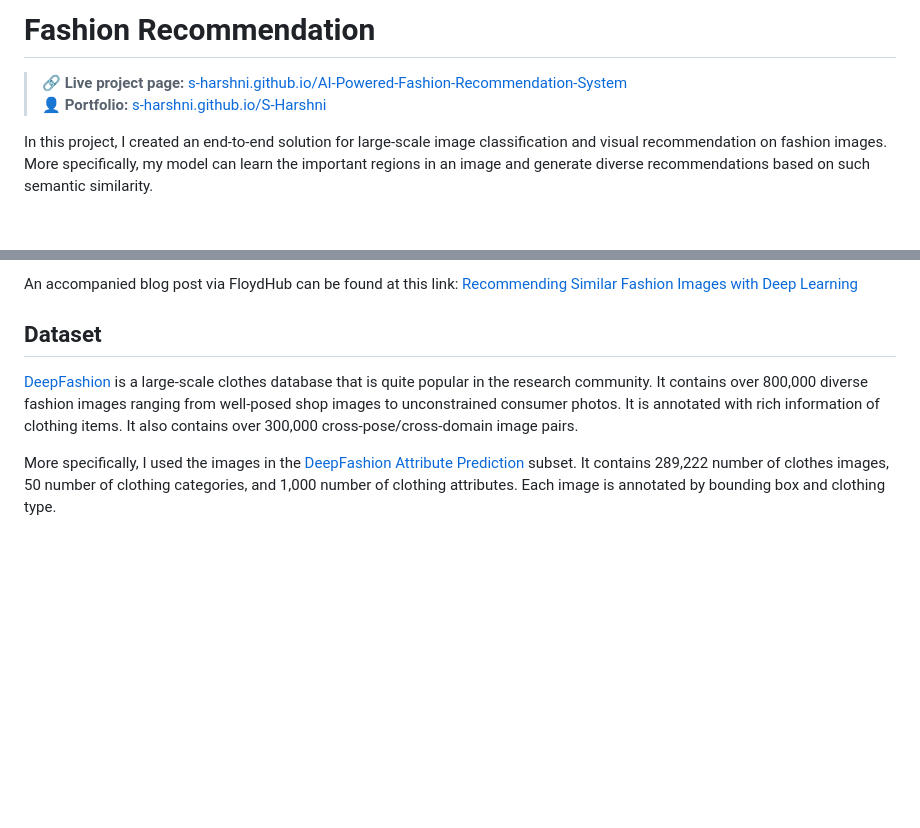
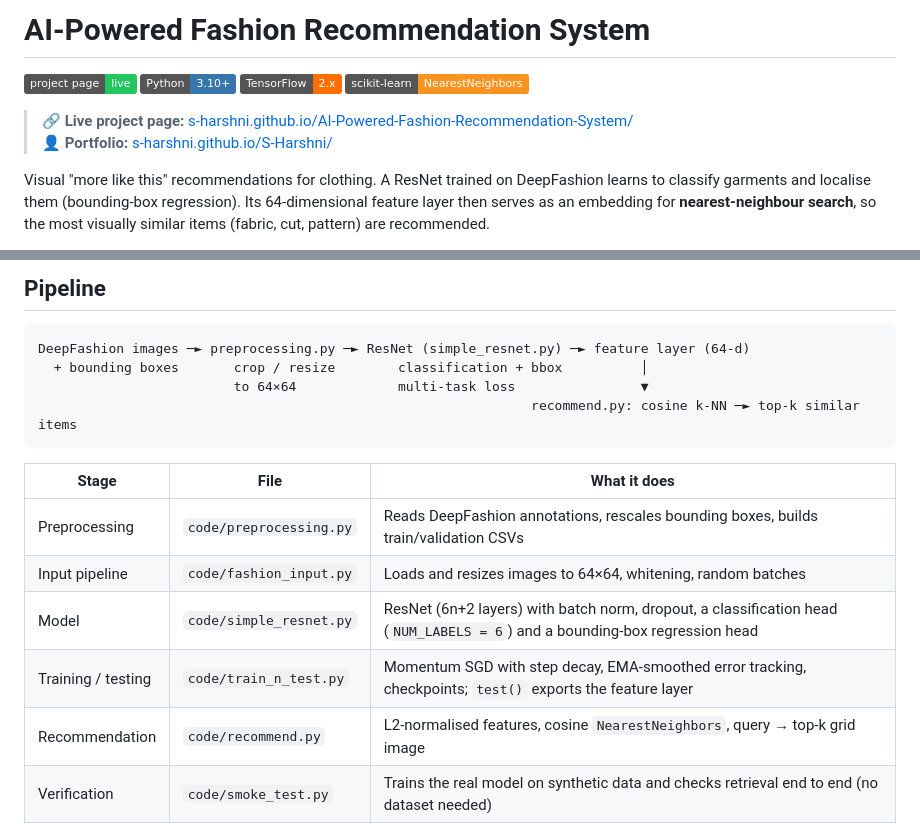
Before and after one commit to S-Harshni/AI-Powered-Fashion-Recommendation-System, a Markdown page: README.md, 2 parts joined by grey strips. Rendered like a GitHub page; badges without logos; blank space fills up the shorter version.

````diff
--- a/README.md
+++ b/README.md
@@ -1,9 +1,14 @@
-# Fashion Recommendation
+# AI-Powered Fashion Recommendation System
+
+[![Project page](https://img.shields.io/badge/project_page-live-22c55e)](https://s-harshni.github.io/AI-Powered-Fashion-Recommendation-System/)
+![Python](https://img.shields.io/badge/Python-3.10%2B-3776ab?logo=python&logoColor=white)
+![TensorFlow](https://img.shields.io/badge/TensorFlow-2.x-ff6f00?logo=tensorflow&logoColor=white)
+![scikit-learn](https://img.shields.io/badge/scikit--learn-NearestNeighbors-f7931e?logo=scikitlearn&logoColor=white)
 
 <!-- live-links -->
-> 🔗 **Live project page:** [s-harshni.github.io/AI-Powered-Fashion-Recommendation-System](https://s-harshni.github.io/AI-Powered-Fashion-Recommendation-System/)
-> 👤 **Portfolio:** [s-harshni.github.io/S-Harshni](https://s-harshni.github.io/S-Harshni/)
+> 🔗 **Live project page:** [s-harshni.github.io/AI-Powered-Fashion-Recommendation-System/](https://s-harshni.github.io/AI-Powered-Fashion-Recommendation-System/)
+> 👤 **Portfolio:** [s-harshni.github.io/S-Harshni/](https://s-harshni.github.io/S-Harshni/)
 <!-- live-links -->
 
-In this project, I created an end-to-end solution for large-scale image classification and visual recommendation on fashion images. More specifically, my model can learn the important regions in an image and generate diverse recommendations based on such semantic similarity.
+Visual "more like this" recommendations for clothing. A ResNet trained on DeepFashion learns to classify garments and localise them (bounding-box regression). Its 64-dimensional feature layer then serves as an embedding for **nearest-neighbour search**, so the most visually similar items (fabric, cut, pattern) are recommended.
 
@@ -11,8 +16,19 @@ First, I built a clothing image classification model using a ResNet-based model.
 
-An accompanied blog post via FloydHub can be found at this link: [Recommending Similar Fashion Images with Deep Learning](https://blog.floydhub.com/similar-fashion-images/)
+## Pipeline
 
-## Dataset
-[DeepFashion](http://mmlab.ie.cuhk.edu.hk/projects/DeepFashion.html) is a large-scale clothes database that is quite popular in the research community. It contains over 800,000 diverse fashion images ranging from well-posed shop images to unconstrained consumer photos. It is annotated with rich information of clothing items. It also contains over 300,000 cross-pose/cross-domain image pairs.
+```
+DeepFashion images ─► preprocessing.py ─► ResNet (simple_resnet.py) ─► feature layer (64-d)
+  + bounding boxes       crop / resize        classification + bbox          │
+                         to 64×64             multi-task loss                ▼
+                                                               recommend.py: cosine k-NN ─► top-k similar items
+```
 
-More specifically, I used the images in the [DeepFashion Attribute Prediction](http://mmlab.ie.cuhk.edu.hk/projects/DeepFashion/AttributePrediction.html) subset. It contains 289,222 number of clothes images, 50 number of clothing categories, and 1,000 number of clothing attributes. Each image is annotated by bounding box and clothing type.
+| Stage | File | What it does |
+|---|---|---|
+| Preprocessing | `code/preprocessing.py` | Reads DeepFashion annotations, rescales bounding boxes, builds train/validation CSVs |
+| Input pipeline | `code/fashion_input.py` | Loads and resizes images to 64×64, whitening, random batches |
+| Model | `code/simple_resnet.py` | ResNet (6n+2 layers) with batch norm, dropout, a classification head (`NUM_LABELS = 6`) and a bounding-box regression head |
+| Training / testing | `code/train_n_test.py` | Momentum SGD with step decay, EMA-smoothed error tracking, checkpoints; `test()` exports the feature layer |
+| Recommendation | `code/recommend.py` | L2-normalised features, cosine `NearestNeighbors`, query → top-k grid image |
+| Verification | `code/smoke_test.py` | Trains the real model on synthetic data and checks retrieval end to end (no dataset needed) |
 
````
Also changed, not shown: other parts of README.md (+47 -21 lines), docs/smoke_test_recommendations.png (added), 10 other files.
